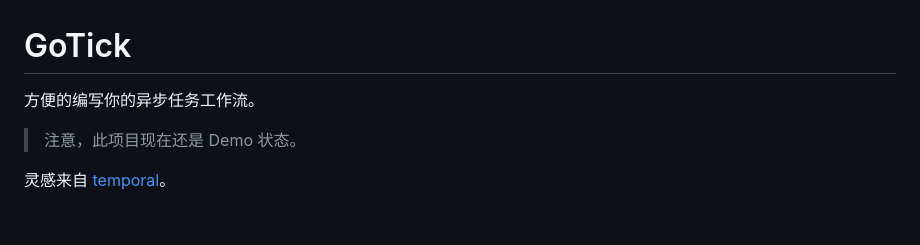
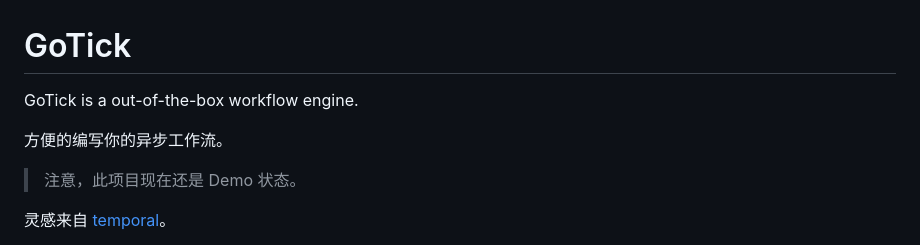
Before and after one commit to zbysir/gotick, a Markdown page: readme.md, the part around the change. Drawn GitHub-style; blank space fills up the shorter version.

```diff
--- a/readme.md
+++ b/readme.md
@@ -1,6 +1,8 @@
 # GoTick
 
-方便的编写你的异步任务工作流。
+GoTick is a out-of-the-box workflow engine.
+
+方便的编写你的异步工作流。
 
 > 注意，此项目现在还是 Demo 状态。
 
```
